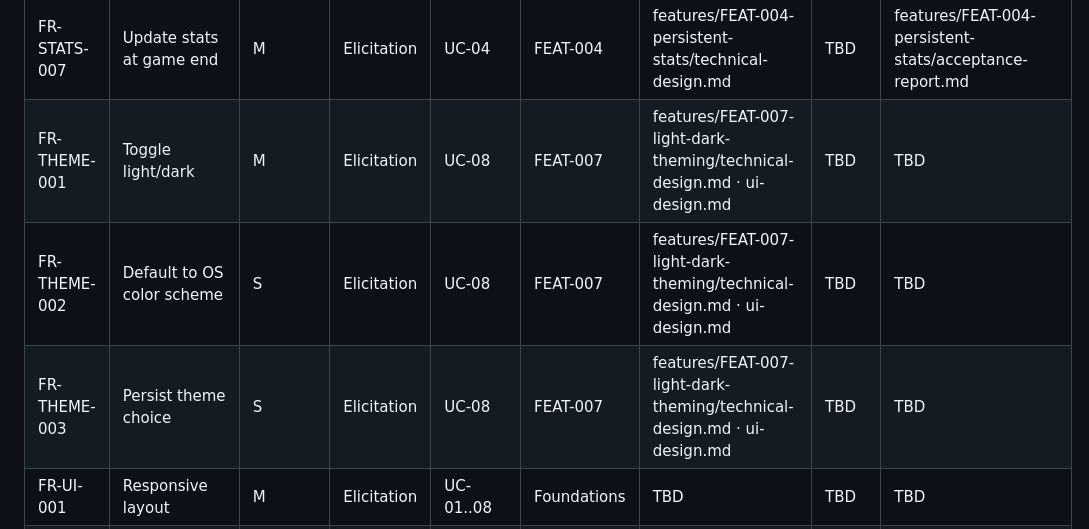
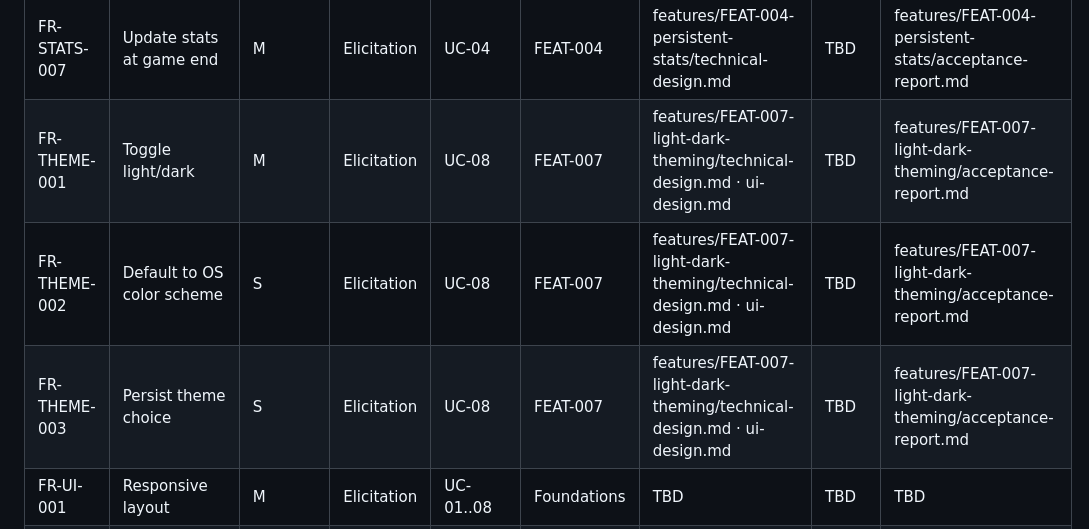
Before and after one commit to zeeshanhanif/tic-tac-toe-game, a Markdown page: docs/rtm.md, the part around the change. Rendered like a GitHub page.

Commit message:
FEAT-007: acceptance report — Accepted; RTM Test ref appended
Independent audit: standard re-derived from FR-THEME-001/002/003 + UC-08.
58 unit + 11 E2E green fresh; build + lint clean; AC-1..AC-6 verified incl. a
direct OS-dark observation for AC-3; test diff additive (no fake-green); UI
token-conformant. Verdict Accepted → Test ref appended for the three theme FRs.

```diff
--- a/docs/rtm.md
+++ b/docs/rtm.md
@@ -40,9 +40,9 @@ architecture, implementation, and QA phases.
 | FR-STATS-005 | Persist stats in localStorage | M | Elicitation | UC-06 | FEAT-004 | features/FEAT-004-persistent-stats/technical-design.md | TBD | features/FEAT-004-persistent-stats/acceptance-report.md |
 | FR-STATS-006 | Reset stats with confirmation | S | Elicitation | UC-07 | FEAT-006 | features/FEAT-006-reset-statistics/technical-design.md · ui-design.md | TBD | features/FEAT-006-reset-statistics/acceptance-report.md |
 | FR-STATS-007 | Update stats at game end | M | Elicitation | UC-04 | FEAT-004 | features/FEAT-004-persistent-stats/technical-design.md | TBD | features/FEAT-004-persistent-stats/acceptance-report.md |
-| FR-THEME-001 | Toggle light/dark | M | Elicitation | UC-08 | FEAT-007 | features/FEAT-007-light-dark-theming/technical-design.md · ui-design.md | TBD | TBD |
-| FR-THEME-002 | Default to OS color scheme | S | Elicitation | UC-08 | FEAT-007 | features/FEAT-007-light-dark-theming/technical-design.md · ui-design.md | TBD | TBD |
-| FR-THEME-003 | Persist theme choice | S | Elicitation | UC-08 | FEAT-007 | features/FEAT-007-light-dark-theming/technical-design.md · ui-design.md | TBD | TBD |
+| FR-THEME-001 | Toggle light/dark | M | Elicitation | UC-08 | FEAT-007 | features/FEAT-007-light-dark-theming/technical-design.md · ui-design.md | TBD | features/FEAT-007-light-dark-theming/acceptance-report.md |
+| FR-THEME-002 | Default to OS color scheme | S | Elicitation | UC-08 | FEAT-007 | features/FEAT-007-light-dark-theming/technical-design.md · ui-design.md | TBD | features/FEAT-007-light-dark-theming/acceptance-report.md |
+| FR-THEME-003 | Persist theme choice | S | Elicitation | UC-08 | FEAT-007 | features/FEAT-007-light-dark-theming/technical-design.md · ui-design.md | TBD | features/FEAT-007-light-dark-theming/acceptance-report.md |
 | FR-UI-001 | Responsive layout | M | Elicitation | UC-01..08 | Foundations | TBD | TBD | TBD |
 | FR-UI-002 | Navigate game ↔ stats | M | Elicitation | UC-06 | FEAT-005 | features/FEAT-005-stats-view/technical-design.md · ui-design.md | TBD | features/FEAT-005-stats-view/acceptance-report.md |
 | FR-UI-003 | Confirm destructive actions | S | Elicitation | UC-07 | FEAT-006 | features/FEAT-006-reset-statistics/technical-design.md · ui-design.md | TBD | features/FEAT-006-reset-statistics/acceptance-report.md |
```
Also changed, not shown: 1 other file.
